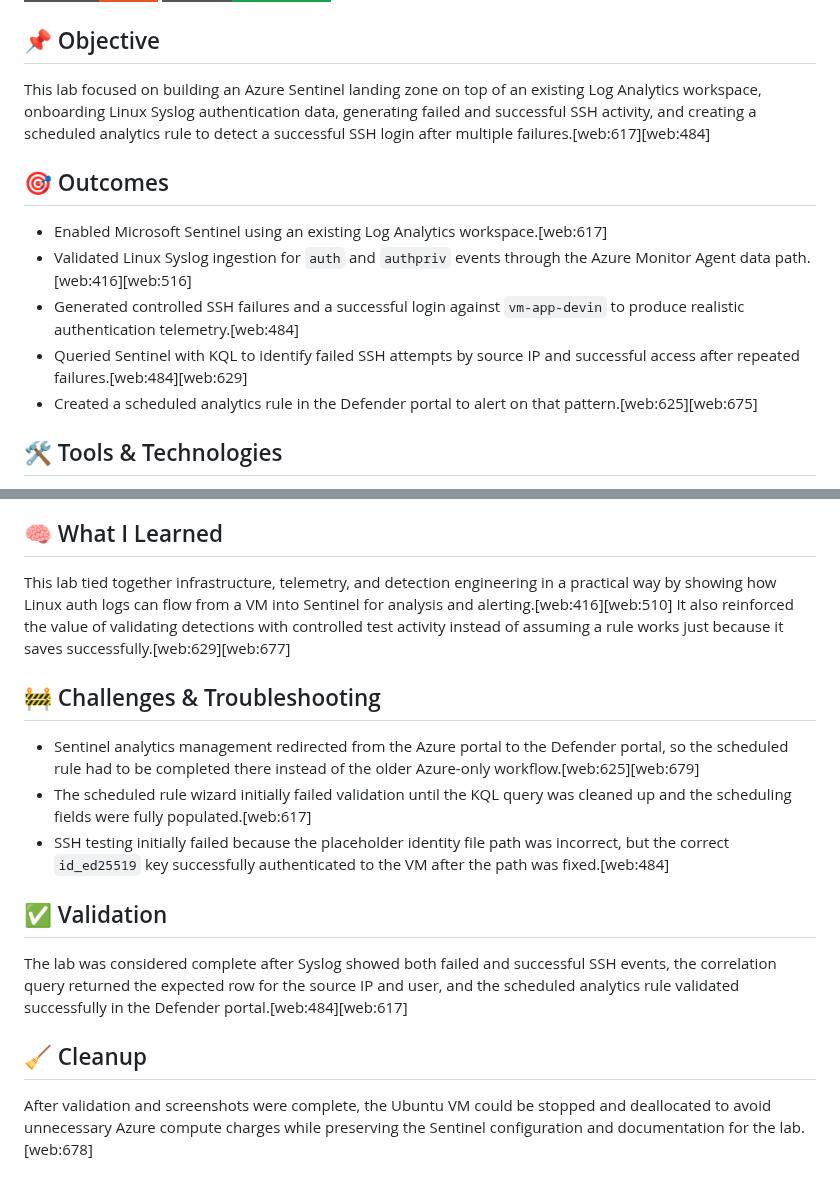
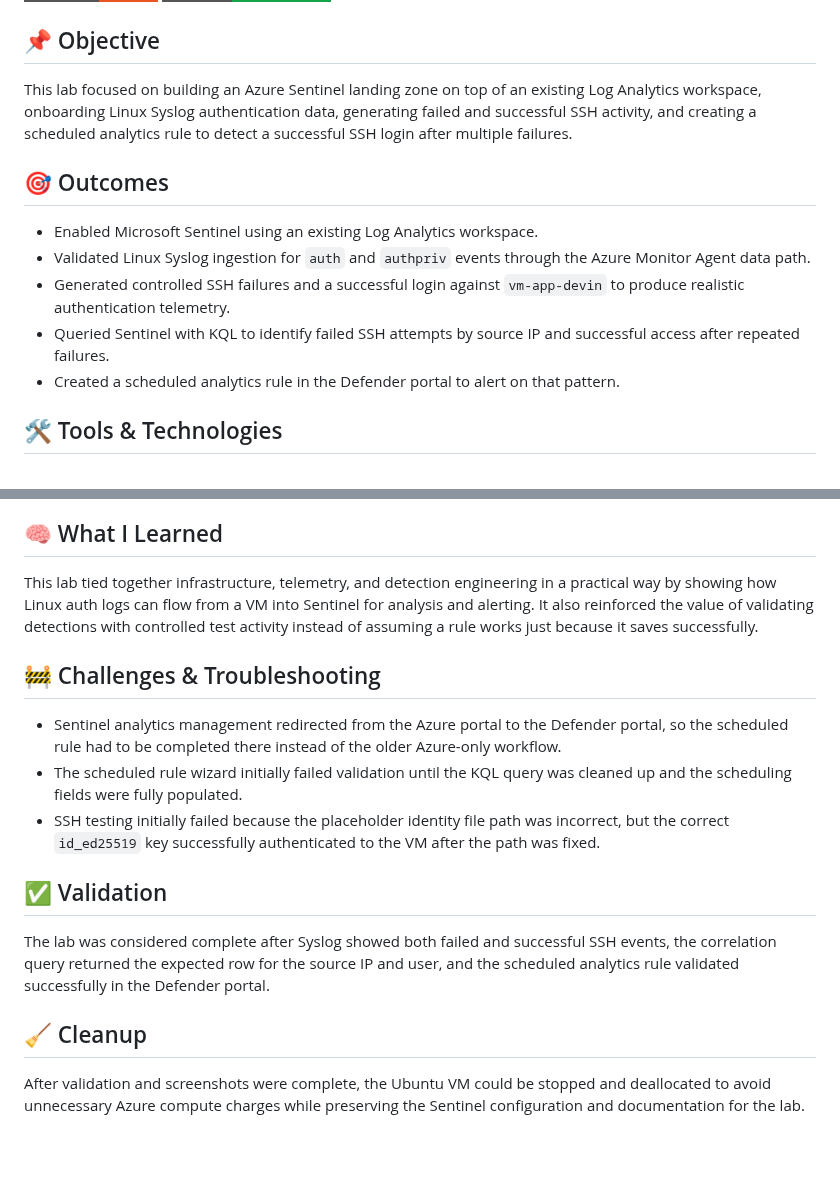
Before and after one commit to devinlaws50-wq/cyber-notes, a Markdown page: week-14-azure-sentinel-landing-zone/README.md, 2 parts joined by grey strips. Drawn GitHub-style; badges without logos; blank space fills up the shorter version.

```diff
--- a/week-14-azure-sentinel-landing-zone/README.md
+++ b/week-14-azure-sentinel-landing-zone/README.md
@@ -9,15 +9,15 @@
 
 ## 📌 Objective
 
-This lab focused on building an Azure Sentinel landing zone on top of an existing Log Analytics workspace, onboarding Linux Syslog authentication data, generating failed and successful SSH activity, and creating a scheduled analytics rule to detect a successful SSH login after multiple failures.[web:617][web:484]
+This lab focused on building an Azure Sentinel landing zone on top of an existing Log Analytics workspace, onboarding Linux Syslog authentication data, generating failed and successful SSH activity, and creating a scheduled analytics rule to detect a successful SSH login after multiple failures.
 
 ## 🎯 Outcomes
 
-- Enabled Microsoft Sentinel using an existing Log Analytics workspace.[web:617]
-- Validated Linux Syslog ingestion for `auth` and `authpriv` events through the Azure Monitor Agent data path.[web:416][web:516]
-- Generated controlled SSH failures and a successful login against `vm-app-devin` to produce realistic authentication telemetry.[web:484]
-- Queried Sentinel with KQL to identify failed SSH attempts by source IP and successful access after repeated failures.[web:484][web:629]
-- Created a scheduled analytics rule in the Defender portal to alert on that pattern.[web:625][web:675]
+- Enabled Microsoft Sentinel using an existing Log Analytics workspace.
+- Validated Linux Syslog ingestion for `auth` and `authpriv` events through the Azure Monitor Agent data path.
+- Generated controlled SSH failures and a successful login against `vm-app-devin` to produce realistic authentication telemetry.
+- Queried Sentinel with KQL to identify failed SSH attempts by source IP and successful access after repeated failures.
+- Created a scheduled analytics rule in the Defender portal to alert on that pattern.
 
 ## 🛠️ Tools & Technologies
 
@@ -162,18 +162,18 @@ The final detection was built as a scheduled analytics rule in the Microsoft Def
 
 ## 🧠 What I Learned
 
-This lab tied together infrastructure, telemetry, and detection engineering in a practical way by showing how Linux auth logs can flow from a VM into Sentinel for analysis and alerting.[web:416][web:510] It also reinforced the value of validating detections with controlled test activity instead of assuming a rule works just because it saves successfully.[web:629][web:677]
+This lab tied together infrastructure, telemetry, and detection engineering in a practical way by showing how Linux auth logs can flow from a VM into Sentinel for analysis and alerting. It also reinforced the value of validating detections with controlled test activity instead of assuming a rule works just because it saves successfully.
 
 ## 🚧 Challenges & Troubleshooting
 
-- Sentinel analytics management redirected from the Azure portal to the Defender portal, so the scheduled rule had to be completed there instead of the older Azure-only workflow.[web:625][web:679]
-- The scheduled rule wizard initially failed validation until the KQL query was cleaned up and the scheduling fields were fully populated.[web:617]
-- SSH testing initially failed because the placeholder identity file path was incorrect, but the correct `id_ed25519` key successfully authenticated to the VM after the path was fixed.[web:484]
+- Sentinel analytics management redirected from the Azure portal to the Defender portal, so the scheduled rule had to be completed there instead of the older Azure-only workflow.
+- The scheduled rule wizard initially failed validation until the KQL query was cleaned up and the scheduling fields were fully populated.
+- SSH testing initially failed because the placeholder identity file path was incorrect, but the correct `id_ed25519` key successfully authenticated to the VM after the path was fixed.
 
 ## ✅ Validation
 
-The lab was considered complete after Syslog showed both failed and successful SSH events, the correlation query returned the expected row for the source IP and user, and the scheduled analytics rule validated successfully in the Defender portal.[web:484][web:617]
+The lab was considered complete after Syslog showed both failed and successful SSH events, the correlation query returned the expected row for the source IP and user, and the scheduled analytics rule validated successfully in the Defender portal.
 
 ## 🧹 Cleanup
 
-After validation and screenshots were complete, the Ubuntu VM could be stopped and deallocated to avoid unnecessary Azure compute charges while preserving the Sentinel configuration and documentation for the lab.[web:678]
+After validation and screenshots were complete, the Ubuntu VM could be stopped and deallocated to avoid unnecessary Azure compute charges while preserving the Sentinel configuration and documentation for the lab.
```
Also changed, not shown: other parts of week-14-azure-sentinel-landing-zone/README.md (+9 -9 lines).
